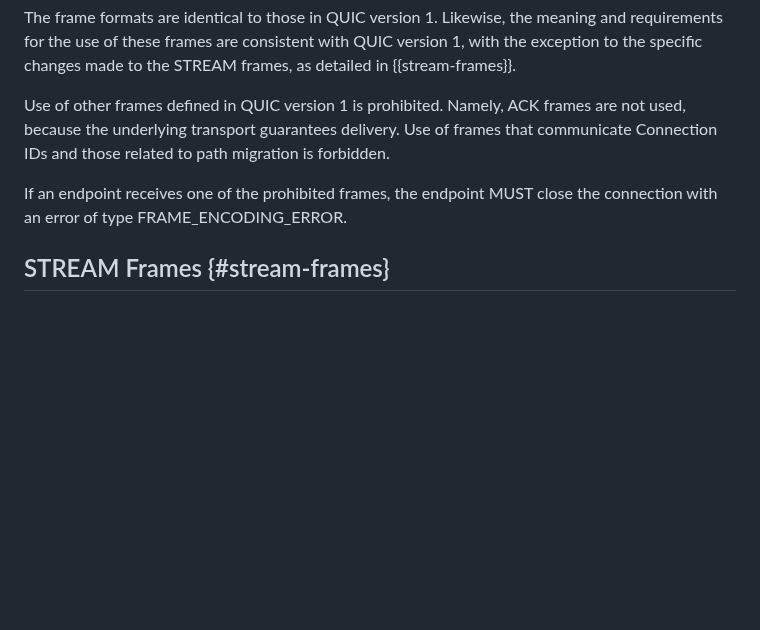
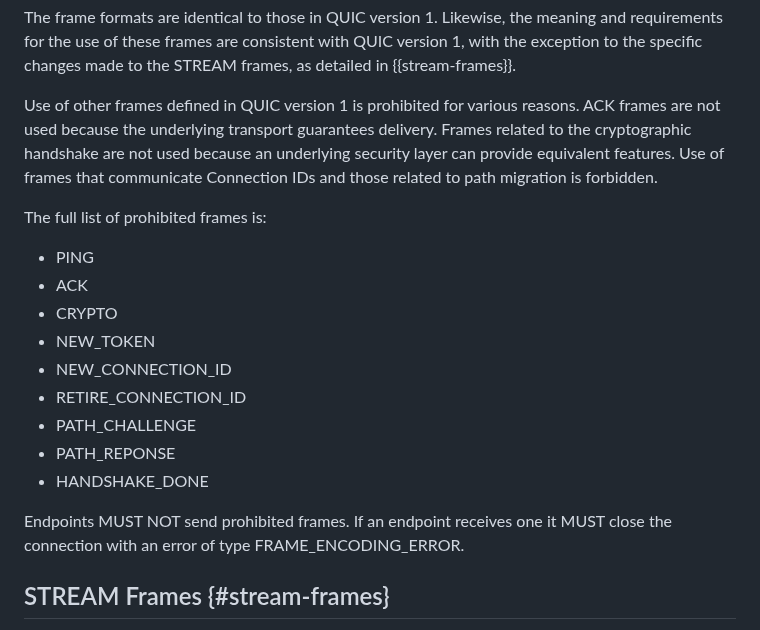
Before and after one commit to kazuho/draft-kazuho-quic-quic-on-streams, a Markdown page: draft-kazuho-quic-quic-on-streams.md, the part around the change. GitHub-like rendering; blank space fills up the shorter version.

Commit message:
Expand text about prohibited frames
The prohibited frames are implicitly defined. I found while prototyping
that I had to expand them anyway.

This presentation format might help people realise how much can be omitted
from an implementation - roughly hald the frames.

```diff
--- a/draft-kazuho-quic-quic-on-streams.md
+++ b/draft-kazuho-quic-quic-on-streams.md
@@ -149,13 +149,26 @@ meaning and requirements for the use of these frames are consistent with QUIC
 version 1, with the exception to the specific changes made to the STREAM frames,
 as detailed in {{stream-frames}}.
 
-Use of other frames defined in QUIC version 1 is prohibited. Namely, ACK frames
-are not used, because the underlying transport guarantees delivery. Use of
-frames that communicate Connection IDs and those related to path migration is
-forbidden.
+Use of other frames defined in QUIC version 1 is prohibited for various reasons.
+ACK frames are not used because the underlying transport guarantees delivery.
+Frames related to the cryptographic handshake are not used because an underlying
+security layer can provide equivalent features. Use of frames that communicate
+Connection IDs and those related to path migration is forbidden.
 
-If an endpoint receives one of the prohibited frames, the endpoint MUST close
-the connection with an error of type FRAME_ENCODING_ERROR.
+The full list of prohibited frames is:
+
+* PING
+* ACK
+* CRYPTO
+* NEW_TOKEN
+* NEW_CONNECTION_ID
+* RETIRE_CONNECTION_ID
+* PATH_CHALLENGE
+* PATH_REPONSE
+* HANDSHAKE_DONE
+
+Endpoints MUST NOT send prohibited frames. If an endpoint receives one it MUST
+close the connection with an error of type FRAME_ENCODING_ERROR.
 
 
 ## STREAM Frames {#stream-frames}
```
